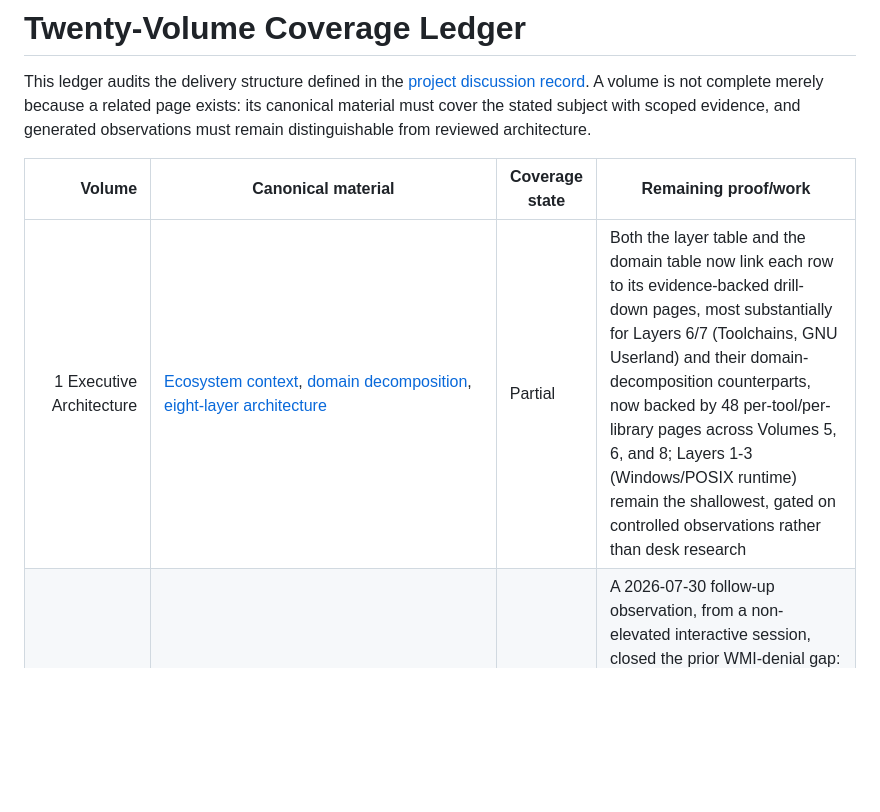
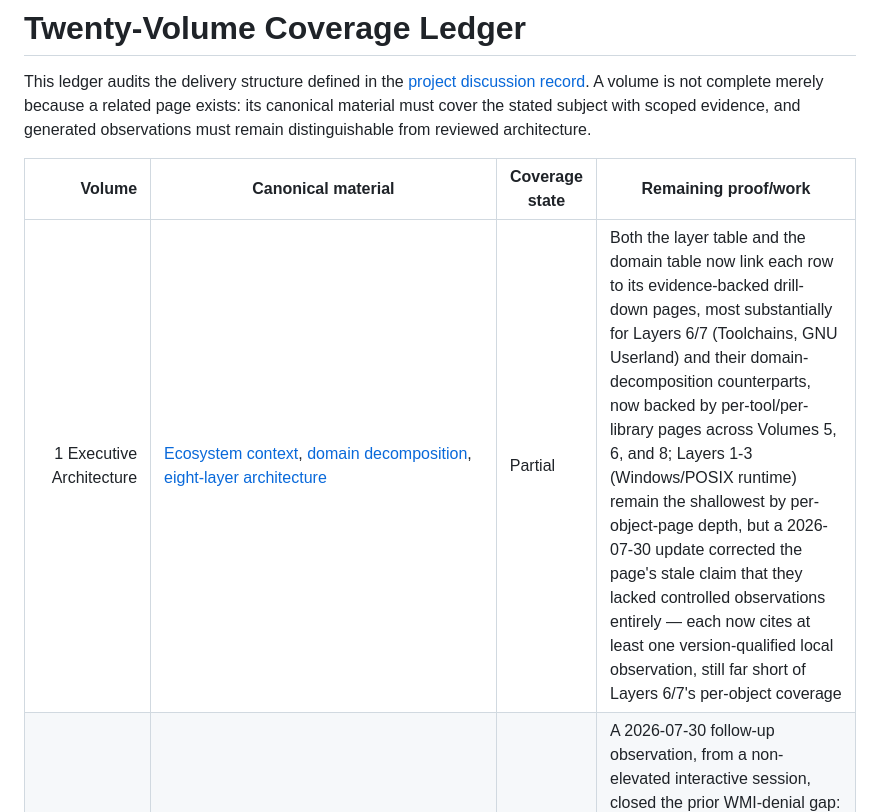
Before and after one commit to baileyrd/AKB, a Markdown page: docs/VOLUME-COVERAGE-LEDGER.md, the part around the change. Drawn GitHub-style; blank space fills up the shorter version.

```diff
--- a/docs/VOLUME-COVERAGE-LEDGER.md
+++ b/docs/VOLUME-COVERAGE-LEDGER.md
@@ -18,7 +18,7 @@ remain distinguishable from reviewed architecture.
 
 | Volume | Canonical material | Coverage state | Remaining proof/work |
 | ---: | --- | --- | --- |
-| 1 Executive Architecture | [Ecosystem context](ECOSYSTEM-CONTEXT.md), [domain decomposition](DOMAIN-DECOMPOSITION.md), [eight-layer architecture](EIGHT-LAYER-ARCHITECTURE.md) | Partial | Both the layer table and the domain table now link each row to its evidence-backed drill-down pages, most substantially for Layers 6/7 (Toolchains, GNU Userland) and their domain-decomposition counterparts, now backed by 48 per-tool/per-library pages across Volumes 5, 6, and 8; Layers 1-3 (Windows/POSIX runtime) remain the shallowest, gated on controlled observations rather than desk research |
+| 1 Executive Architecture | [Ecosystem context](ECOSYSTEM-CONTEXT.md), [domain decomposition](DOMAIN-DECOMPOSITION.md), [eight-layer architecture](EIGHT-LAYER-ARCHITECTURE.md) | Partial | Both the layer table and the domain table now link each row to its evidence-backed drill-down pages, most substantially for Layers 6/7 (Toolchains, GNU Userland) and their domain-decomposition counterparts, now backed by per-tool/per-library pages across Volumes 5, 6, and 8; Layers 1-3 (Windows/POSIX runtime) remain the shallowest by per-object-page depth, but a 2026-07-30 update corrected the page's stale claim that they lacked controlled observations entirely — each now cites at least one version-qualified local observation, still far short of Layers 6/7's per-object coverage |
 | 2 Windows Platform | [Windows platform boundaries](WINDOWS-PLATFORM-BOUNDARIES.md) | Partial | A 2026-07-30 follow-up observation, from a non-elevated interactive session, closed the prior WMI-denial gap: host edition (Windows 11 Home, build 26200), `C:` filesystem type (NTFS), default case-insensitive lookup, and a directly observed symlink-creation privilege requirement are now recorded; Console/ConPTY, Registry, Security, and Networking rows remain without controlled observations, and filesystem findings are single-volume/single-host only |
 | 3 MSYS Runtime | [Runtime behavior map](MSYS-RUNTIME-BEHAVIOR-MAP.md), [initialization](MSYS-RUNTIME-INITIALIZATION.md) | Partial | Controlled process, signal, fork/exec, filesystem, symlink, and PTY observations |
 | 4 Runtime Environments | [Runtime environments](RUNTIME-ENVIRONMENTS.md) | Partial | Current evidence for every documented environment and compatibility/migration cases |
```
Also changed, not shown: docs/EIGHT-LAYER-ARCHITECTURE.md (+12 -4 lines).
